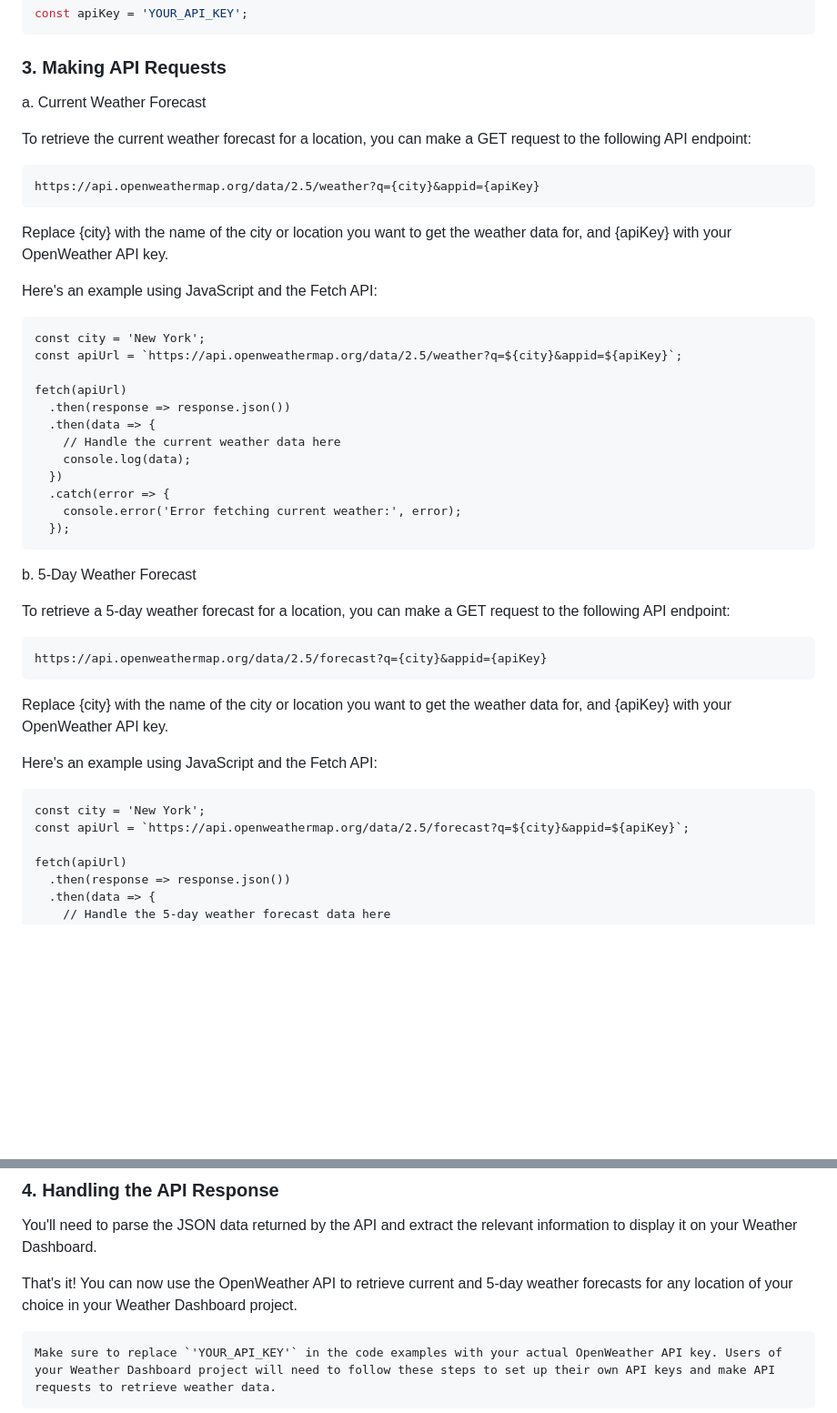
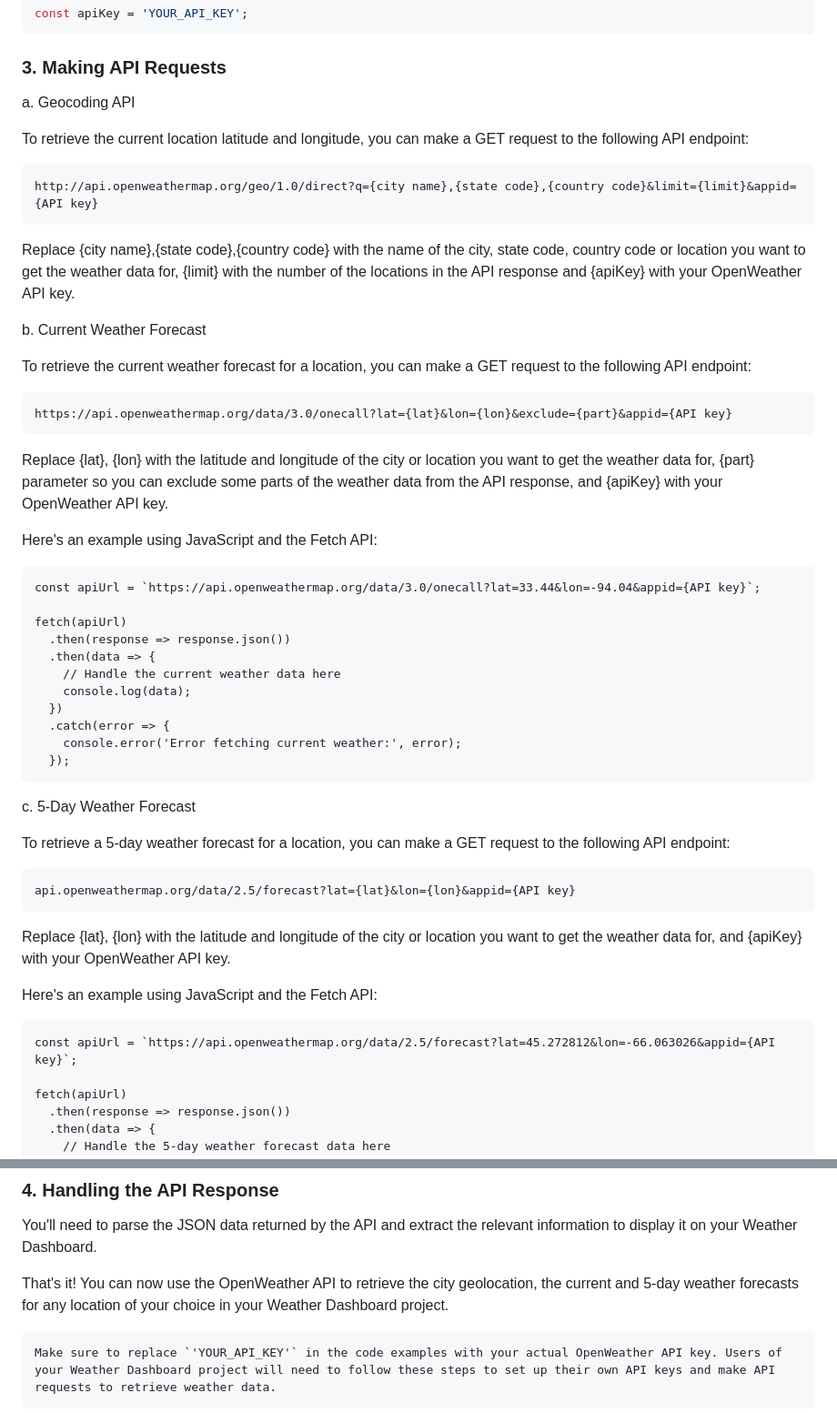
Before and after one commit to naturuplift/WeatherDashboard, a Markdown page: README.md, 2 parts joined by grey strips. Shown at 91% size. Drawn GitHub-style; blank space fills up the shorter version.

````diff
--- a/README.md
+++ b/README.md
@@ -81,20 +81,30 @@ const apiKey = 'YOUR_API_KEY';
 ```
 ### 3. Making API Requests
 
-a. Current Weather Forecast
+a. Geocoding API
+
+To retrieve the current location latitude and longitude, you can make a GET request to the following API endpoint:
+
+```
+http://api.openweathermap.org/geo/1.0/direct?q={city name},{state code},{country code}&limit={limit}&appid={API key}
+```
+
+Replace {city name},{state code},{country code} with the name of the city, state code, country code or location you want to get the weather data for, {limit} with the number of the locations in the API response and {apiKey} with your OpenWeather API key.
+
+b. Current Weather Forecast
 
 To retrieve the current weather forecast for a location, you can make a GET request to the following API endpoint:
 
 ```
-https://api.openweathermap.org/data/2.5/weather?q={city}&appid={apiKey}
+https://api.openweathermap.org/data/3.0/onecall?lat={lat}&lon={lon}&exclude={part}&appid={API key}
 ```
-Replace {city} with the name of the city or location you want to get the weather data for, and {apiKey} with your OpenWeather API key.
+
+Replace {lat}, {lon} with the latitude and longitude of the city or location you want to get the weather data for, {part} parameter so you can exclude some parts of the weather data from the API response, and {apiKey} with your OpenWeather API key.
 
 Here's an example using JavaScript and the Fetch API:
 
 ```
-const city = 'New York';
-const apiUrl = `https://api.openweathermap.org/data/2.5/weather?q=${city}&appid=${apiKey}`;
+const apiUrl = `https://api.openweathermap.org/data/3.0/onecall?lat=33.44&lon=-94.04&appid={API key}`;
 
 fetch(apiUrl)
   .then(response => response.json())
@@ -106,20 +116,20 @@ fetch(apiUrl)
     console.error('Error fetching current weather:', error);
   });
   ```
-b. 5-Day Weather Forecast
+
+c. 5-Day Weather Forecast
 
 To retrieve a 5-day weather forecast for a location, you can make a GET request to the following API endpoint:
 ```
-https://api.openweathermap.org/data/2.5/forecast?q={city}&appid={apiKey}
+api.openweathermap.org/data/2.5/forecast?lat={lat}&lon={lon}&appid={API key}
 ```
 
-Replace {city} with the name of the city or location you want to get the weather data for, and {apiKey} with your OpenWeather API key.
+Replace {lat}, {lon} with the latitude and longitude of the city or location you want to get the weather data for, and {apiKey} with your OpenWeather API key.
 
 Here's an example using JavaScript and the Fetch API:
 
 ```
-const city = 'New York';
-const apiUrl = `https://api.openweathermap.org/data/2.5/forecast?q=${city}&appid=${apiKey}`;
+const apiUrl = `https://api.openweathermap.org/data/2.5/forecast?lat=45.272812&lon=-66.063026&appid={API key}`;
 
 fetch(apiUrl)
   .then(response => response.json())
@@ -136,7 +146,7 @@ fetch(apiUrl)
 
 You'll need to parse the JSON data returned by the API and extract the relevant information to display it on your Weather Dashboard.
 
-That's it! You can now use the OpenWeather API to retrieve current and 5-day weather forecasts for any location of your choice in your Weather Dashboard project.
+That's it! You can now use the OpenWeather API to retrieve the city geolocation, the current and 5-day weather forecasts for any location of your choice in your Weather Dashboard project.
 
 ```
 Make sure to replace `'YOUR_API_KEY'` in the code examples with your actual OpenWeather API key. Users of your Weather Dashboard project will need to follow these steps to set up their own API keys and make API requests to retrieve weather data.
````
